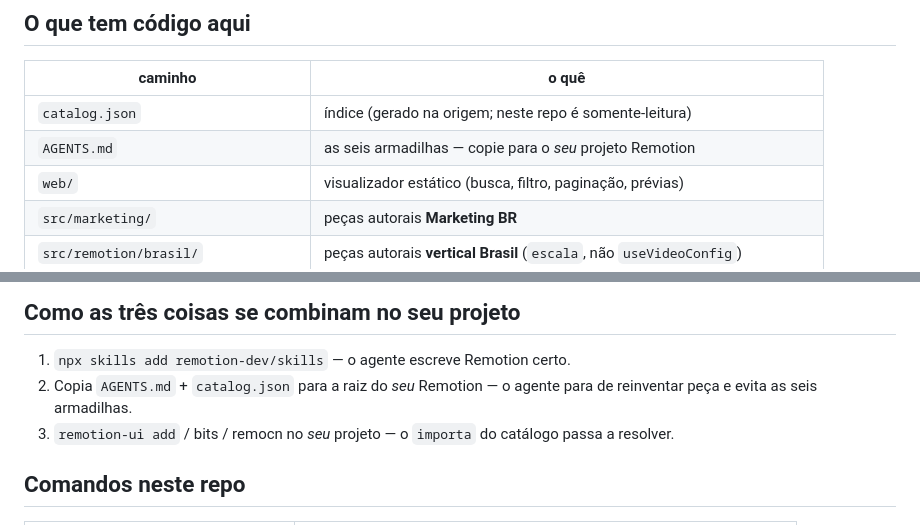
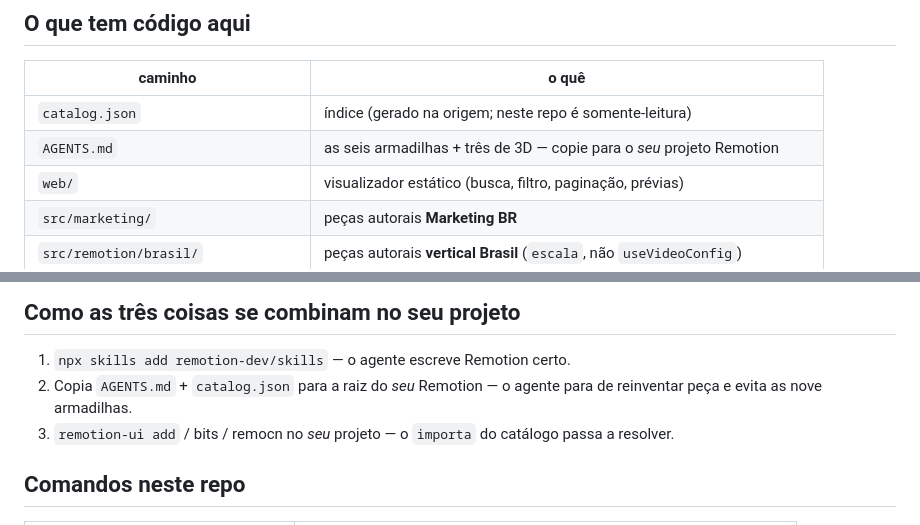
Before and after one commit to victorsodre/remotion-agent-catalog, a Markdown page: docs/ARQUITETURA.md, 2 parts joined by grey strips. Rendered like a GitHub page.

```diff
--- a/docs/ARQUITETURA.md
+++ b/docs/ARQUITETURA.md
@@ -23,7 +23,7 @@ Um **índice de produção** (102 peças) + um **visualizador** + o **Studio em
 | caminho | o quê |
 |---|---|
 | `catalog.json` | índice (gerado na origem; neste repo é somente-leitura) |
-| `AGENTS.md` | as seis armadilhas — copie para o *seu* projeto Remotion |
+| `AGENTS.md` | as seis armadilhas + três de 3D — copie para o *seu* projeto Remotion |
 | `web/` | visualizador estático (busca, filtro, paginação, prévias) |
 | `src/marketing/` | peças autorais **Marketing BR** |
 | `src/remotion/brasil/` | peças autorais **vertical Brasil** (`escala`, não `useVideoConfig`) |
@@ -45,7 +45,7 @@ e restaura o `Root.tsx` (o CLI tenta injetar `<Composition>`).
 ## Como as três coisas se combinam no seu projeto
 
 1. `npx skills add remotion-dev/skills` — o agente escreve Remotion certo.
-2. Copia `AGENTS.md` + `catalog.json` para a raiz do *seu* Remotion — o agente para de reinventar peça e evita as seis armadilhas.
+2. Copia `AGENTS.md` + `catalog.json` para a raiz do *seu* Remotion — o agente para de reinventar peça e evita as nove armadilhas.
 3. `remotion-ui add` / bits / remocn no *seu* projeto — o `importa` do catálogo passa a resolver.
 
 ## Comandos neste repo
```
Also changed, not shown: AGENTS.md (+46 -0 lines), README.md (+1 -1 lines).
